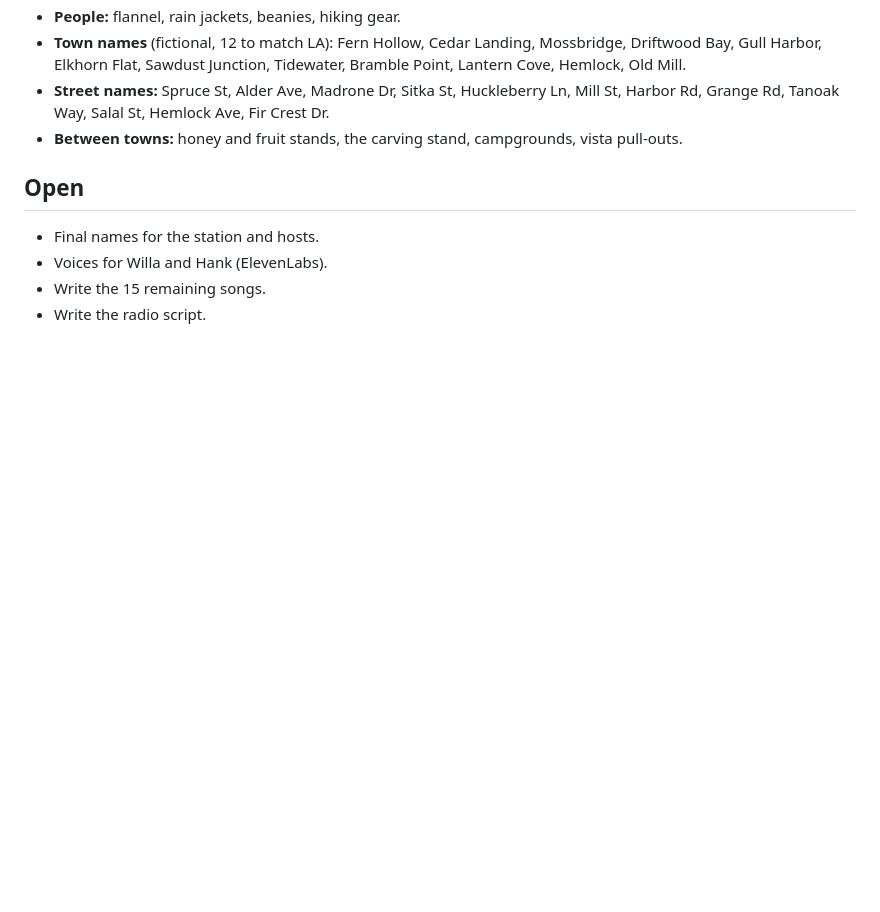
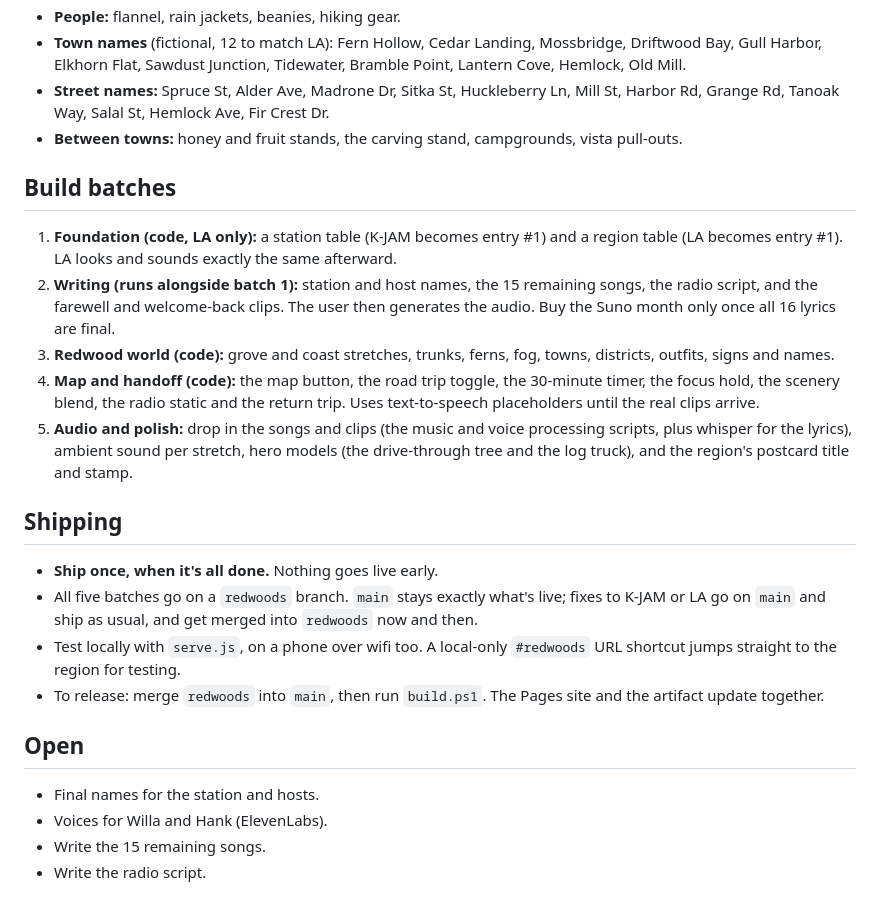
Before and after one commit to gghui-plans/long-way-home, a Markdown page: production/REDWOOD-PLAN.md, the part around the change. Rendered like a GitHub page; blank space fills up the shorter version.

Commit message:
Redwood plan: build batches and shipping
Co-Authored-By: Claude Opus 5.5 <noreply@anthropic.com>

```diff
--- a/production/REDWOOD-PLAN.md
+++ b/production/REDWOOD-PLAN.md
@@ -118,6 +118,21 @@ Small logging and fishing towns, with shorter grids and longer forest stretches
 - **Street names:** Spruce St, Alder Ave, Madrone Dr, Sitka St, Huckleberry Ln, Mill St, Harbor Rd, Grange Rd, Tanoak Way, Salal St, Hemlock Ave, Fir Crest Dr.
 - **Between towns:** honey and fruit stands, the carving stand, campgrounds, vista pull-outs.
 
+## Build batches
+
+1. **Foundation (code, LA only):** a station table (K-JAM becomes entry #1) and a region table (LA becomes entry #1). LA looks and sounds exactly the same afterward.
+2. **Writing (runs alongside batch 1):** station and host names, the 15 remaining songs, the radio script, and the farewell and welcome-back clips. The user then generates the audio. Buy the Suno month only once all 16 lyrics are final.
+3. **Redwood world (code):** grove and coast stretches, trunks, ferns, fog, towns, districts, outfits, signs and names.
+4. **Map and handoff (code):** the map button, the road trip toggle, the 30-minute timer, the focus hold, the scenery blend, the radio static and the return trip. Uses text-to-speech placeholders until the real clips arrive.
+5. **Audio and polish:** drop in the songs and clips (the music and voice processing scripts, plus whisper for the lyrics), ambient sound per stretch, hero models (the drive-through tree and the log truck), and the region's postcard title and stamp.
+
+## Shipping
+
+- **Ship once, when it's all done.** Nothing goes live early.
+- All five batches go on a `redwoods` branch. `main` stays exactly what's live; fixes to K-JAM or LA go on `main` and ship as usual, and get merged into `redwoods` now and then.
+- Test locally with `serve.js`, on a phone over wifi too. A local-only `#redwoods` URL shortcut jumps straight to the region for testing.
+- To release: merge `redwoods` into `main`, then run `build.ps1`. The Pages site and the artifact update together.
+
 ## Open
 
 - Final names for the station and hosts.
```
